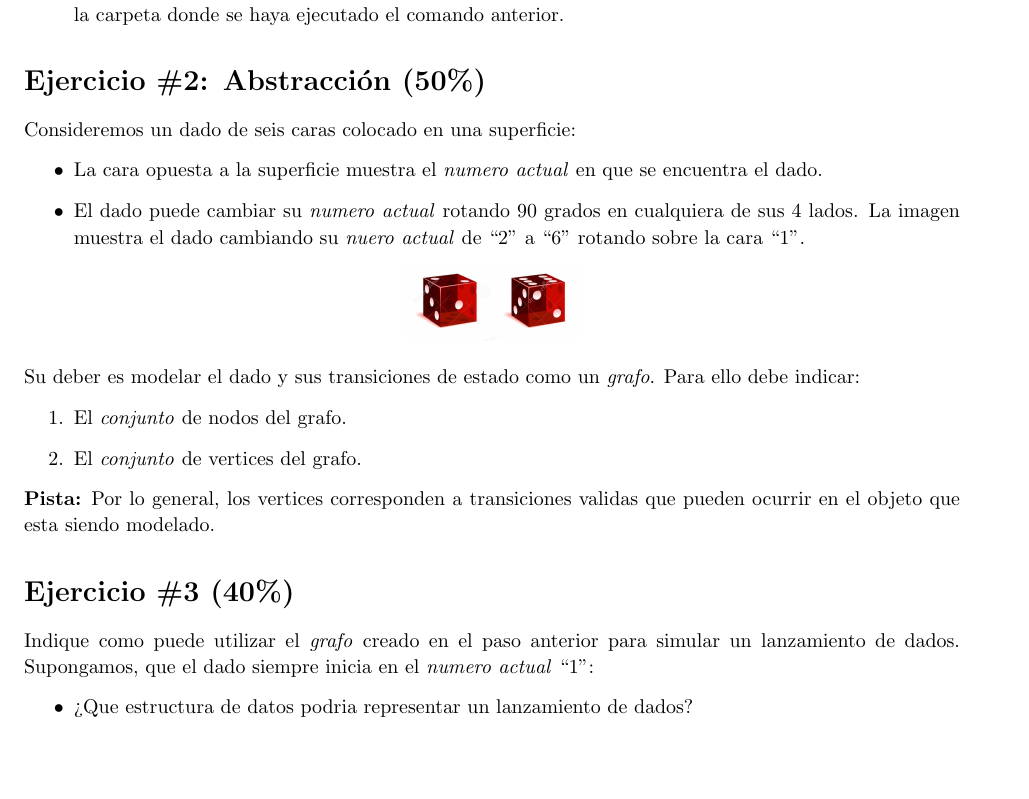
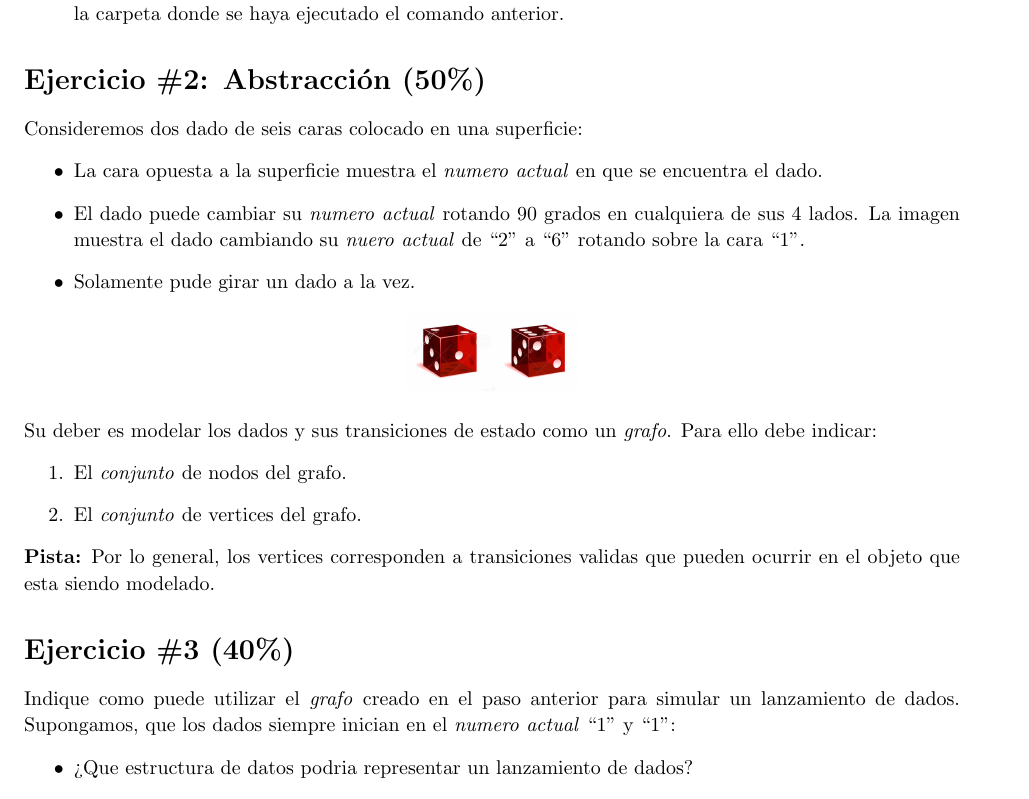
Before and after one commit to universidad-del-istmo/informatica-2019-2020, a LaTeX document (Informatica I/Laboratorios/Laboratorio 1/laboratorio 1.tex): part of page 2 of 3, cut so that both start at the same text, the shorter picture padded with empty space. Compiled offline with pdfLaTeX.

Commit message:
Actualizar a dos dados

```diff
--- a/Informatica I/Laboratorios/Laboratorio 1/laboratorio 1.tex
+++ b/Informatica I/Laboratorios/Laboratorio 1/laboratorio 1.tex
@@ -159,17 +159,18 @@ un documento formato pdf, el cual haya sido generado mediante Latex. }
 \end{enumerate}
 
 \section*{Ejercicio \#2: Abstracci\'on (50\%)}
-Consideremos un dado de seis caras colocado en una superficie:
+Consideremos dos dado de seis caras colocado en una superficie:
 \begin{itemize}
         \item{La cara opuesta a la superficie muestra el \emph{numero actual} en que se encuentra el dado.}
         \item{El dado puede cambiar su \emph{numero actual} rotando 90 grados en cualquiera de
         sus 4 lados. La imagen muestra el dado cambiando su \emph{nuero actual} de ``2'' a ``6''
         rotando sobre la cara ``1''.}
+        \item{Solamente pude girar un dado a la vez.}
 \end{itemize}
 \begin{center}
 \includegraphics[width=3cm]{die.png}
 \end{center}
-Su deber es modelar el dado y sus transiciones de estado como un \emph{grafo}. Para ello debe
+Su deber es modelar los dados y sus transiciones de estado como un \emph{grafo}. Para ello debe
 indicar:
 \begin{enumerate}
         \item{El \emph{conjunto} de nodos del grafo.}
@@ -180,8 +181,8 @@ ocurrir en el objeto que esta siendo modelado.
 
 \section*{Ejercicio \#3 (40\%)}
 Indique como puede utilizar el \emph{grafo} creado en el paso anterior para simular
-un lanzamiento de dados. Supongamos, que el dado siempre inicia en el \emph{numero actual}
-``1'':
+un lanzamiento de dados. Supongamos, que los dados siempre inician en el \emph{numero actual}
+``1'' y ``1'':
 \begin{itemize}
         \item{¿Que estructura de datos podria representar un lanzamiento de dados?}
         \item{¿Que algoritmo podriamos utilizar para generar dicha estructura?}
```
Also changed, not shown: Informatica I/Laboratorios/Laboratorio 1/laboratorio 1.pdf.
